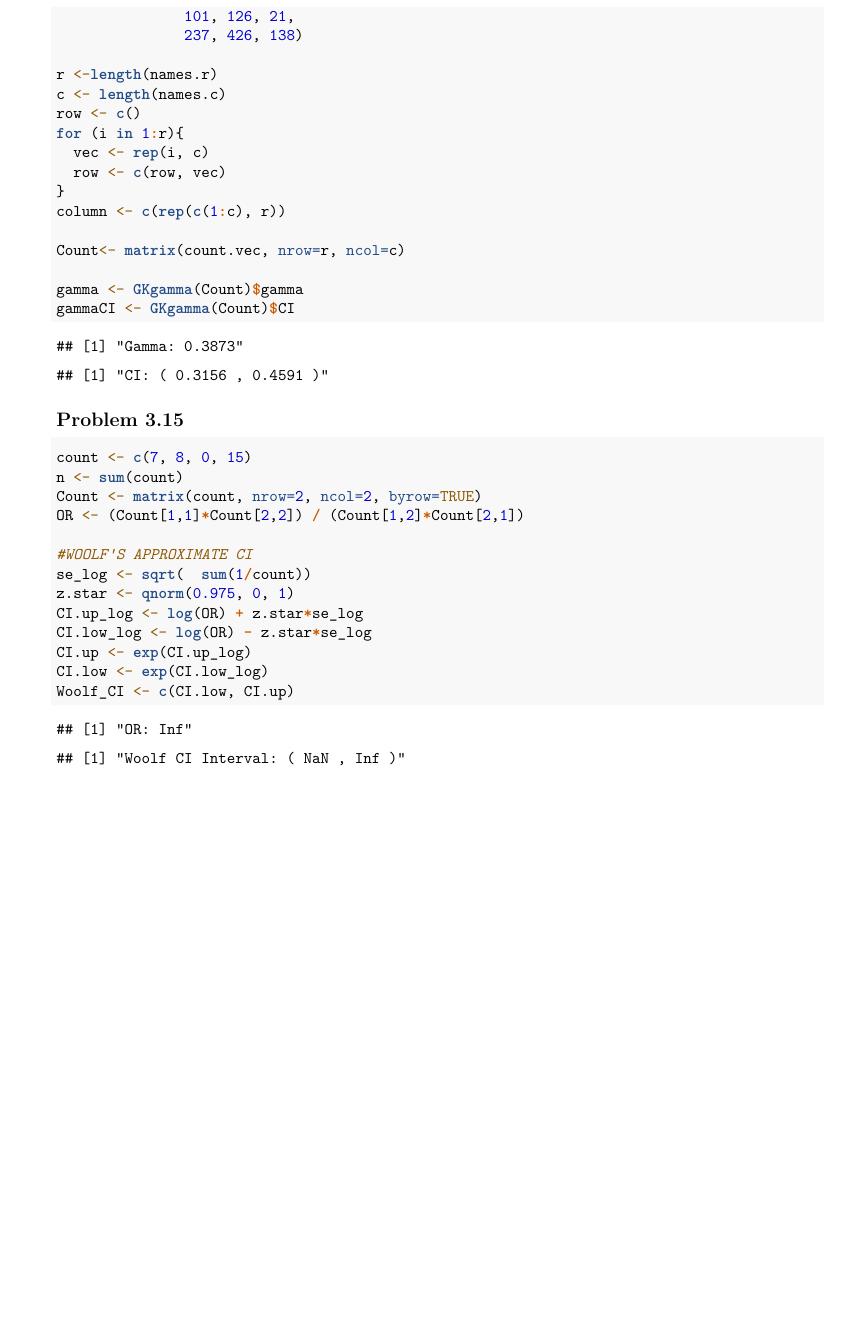
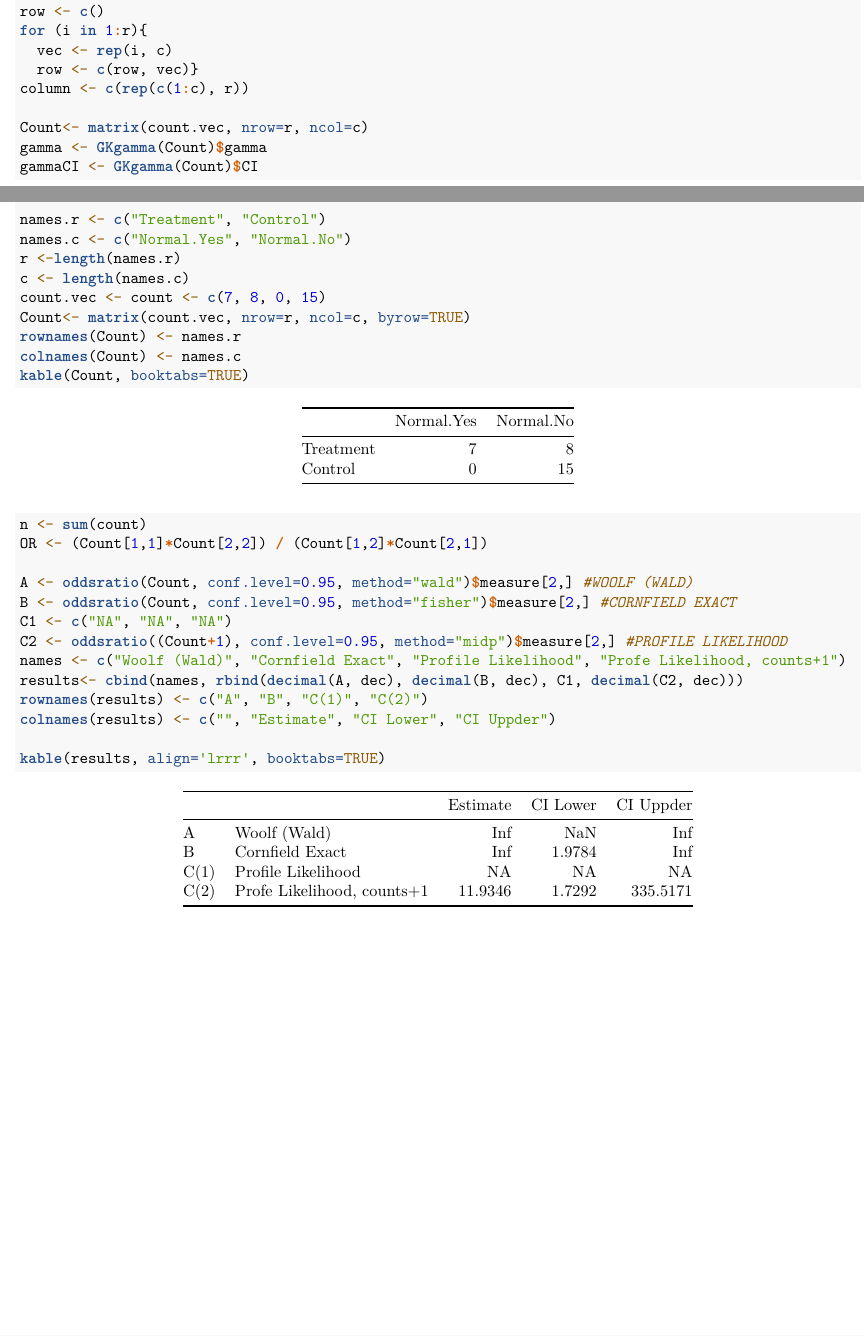
Before and after one commit to MarEichler/STAT455-Fall2019, an R Markdown document (HW 04/STAT455-HW04-R.Rmd): part of page 3 of 3 before the commit and two parts of pages 2 and 3 of 3 after it, the two joined at a grey line, cut at the place of the change, the shorter picture padded with empty space. Rendered offline with R 4.5, knitr and Pandoc, then LaTeX, with nearby package versions.

Commit message:
problem 3.15

````diff
--- a/HW 04/STAT455-HW04-R.Rmd
+++ b/HW 04/STAT455-HW04-R.Rmd
@@ -4,6 +4,8 @@ header-includes:
 - \usepackage{mathtools}
 - \usepackage[labelformat=empty]{caption}
 - \usepackage{booktabs}
+- \usepackage{geometry}
+geometry: "left=1.75cm,right=1.75cm,top=1.5cm,bottom=2cm"
 output:
   pdf_document:
     fig_caption: yes
@@ -148,12 +142,33 @@ paste("Gamma:", decimal(gamma, dec))
 paste("CI: (", decimal(gammaCI[1], dec), ",", decimal(gammaCI[2], dec), ")")
 ```
 
+\newpage
+## Problem 3.15
+```{r, warning=FALSE}
+names.r <- c("Treatment", "Control")
+names.c <- c("Normal.Yes", "Normal.No")
+r <-length(names.r)
+c <- length(names.c)
+count.vec <- count <- c(7, 8, 0, 15)
+Count<- matrix(count.vec, nrow=r, ncol=c, byrow=TRUE)
+rownames(Count) <- names.r
+colnames(Count) <- names.c
+kable(Count, booktabs=TRUE)
 
-## Problem 3.15
-```{r}
-count <- c(7, 8, 0, 15)
 n <- sum(count)
-Count <- matrix(count, nrow=2, ncol=2, byrow=TRUE)
 OR <- (Count[1,1]*Count[2,2]) / (Count[1,2]*Count[2,1])
 
-#WOOLF'S APPROXIMATE CI
+A <- oddsratio(Count, conf.level=0.95, method="wald")$measure[2,] #WOOLF (WALD)
+B <- oddsratio(Count, conf.level=0.95, method="fisher")$measure[2,] #CORNFIELD EXACT
+C1 <- c("NA", "NA", "NA")
+C2 <- oddsratio((Count+1), conf.level=0.95, method="midp")$measure[2,] #PROFILE LIKELIHOOD
+names <- c("Woolf (Wald)", "Cornfield Exact", "Profile Likelihood", "Profe Likelihood, counts+1")
+results<- cbind(names, rbind(decimal(A, dec), decimal(B, dec), C1, decimal(C2, dec)))
+rownames(results) <- c("A", "B", "C(1)", "C(2)")
+colnames(results) <- c("", "Estimate", "CI Lower", "CI Uppder")
+
+kable(results, align='lrrr', booktabs=TRUE)
+```
+
+```{r, echo=FALSE, eval=FALSE}
+xtable(Count)
@@ -164,7 +185,5 @@ CI.low_log <- log(OR) - z.star*se_log
 CI.up <- exp(CI.up_log)
 CI.low <- exp(CI.low_log)
 Woolf_CI <- c(CI.low, CI.up)
-```
-```{r, echo=FALSE}
 paste("OR:", decimal(OR, dec))
 paste("Woolf CI Interval: (", decimal(Woolf_CI[1], dec), ",", decimal(Woolf_CI[2], dec), ")")
@@ -170,0 +194 @@ paste("Woolf CI Interval: (", decimal(Woolf_CI[1], dec), ",", decimal(Woolf_CI[2
+x2 <- Count[2, 1]    # 0
@@ -171 +201,8 @@ paste("Woolf CI Interval: (", decimal(Woolf_CI[1], dec), ",", decimal(Woolf_CI[2
+#Profile Likelihood
+Count <- matrix(c(18, 8, 193, 281), nrow=2, ncol=2)
+#count.vec <- c(7, 8, 0, 15)
+#count.vec <- count.vec + 1
+#Count <- matrix(count.vec, nrow=2, ncol=2)
+oddsratio(Count, conf.level=0.95, method="fisher")$measure[2,]
+#OddsRatio(Count, conf.level=0.95, method="midp", correction=TRUE)
 ```
````
Also changed, not shown: HW 04/HW04-3.9A.pdf (deleted), HW 04/Results_ HW04-3.9A.pdf (deleted), HW 04/SASCode_ HW04-3.9A.pdf (deleted), HW 04/STAT455-HW03-SAS-Code.pdf (deleted), HW 04/STAT455-HW04-R.pdf, HW 04/STAT455-HW04-SAS-Code.pdf (added), HW 04/STAT455-HW04-SAS-Codeb.pdf (added), HW 04/STAT455-HW04-SAS-Results.pdf (added), HW 04/STAT455-HW04-Tex.pdf, HW 04/STAT455-HW04-Tex.tex, HW 04/STAT455-HW04-R.Rmd (46 more changed lines), 5 other files.
